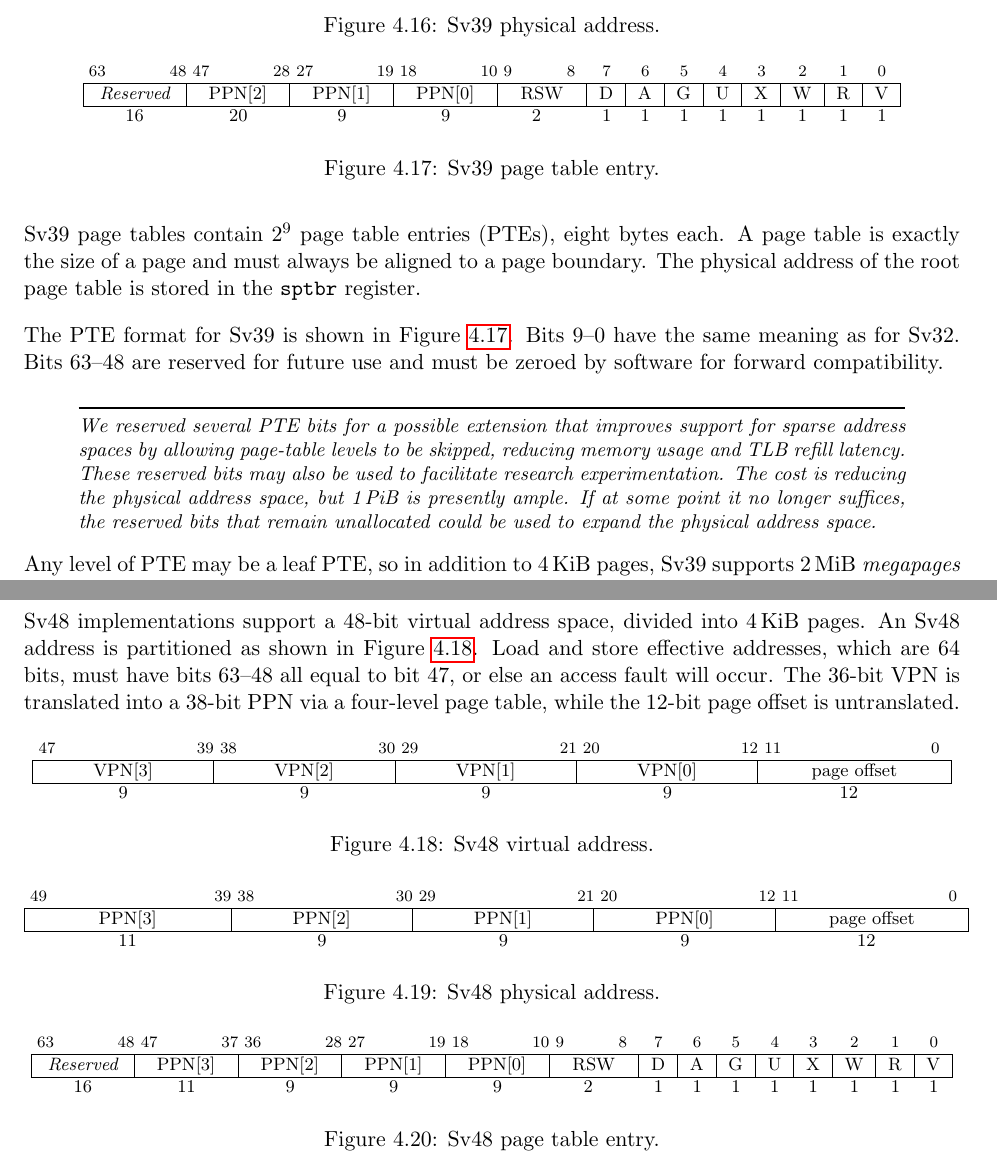
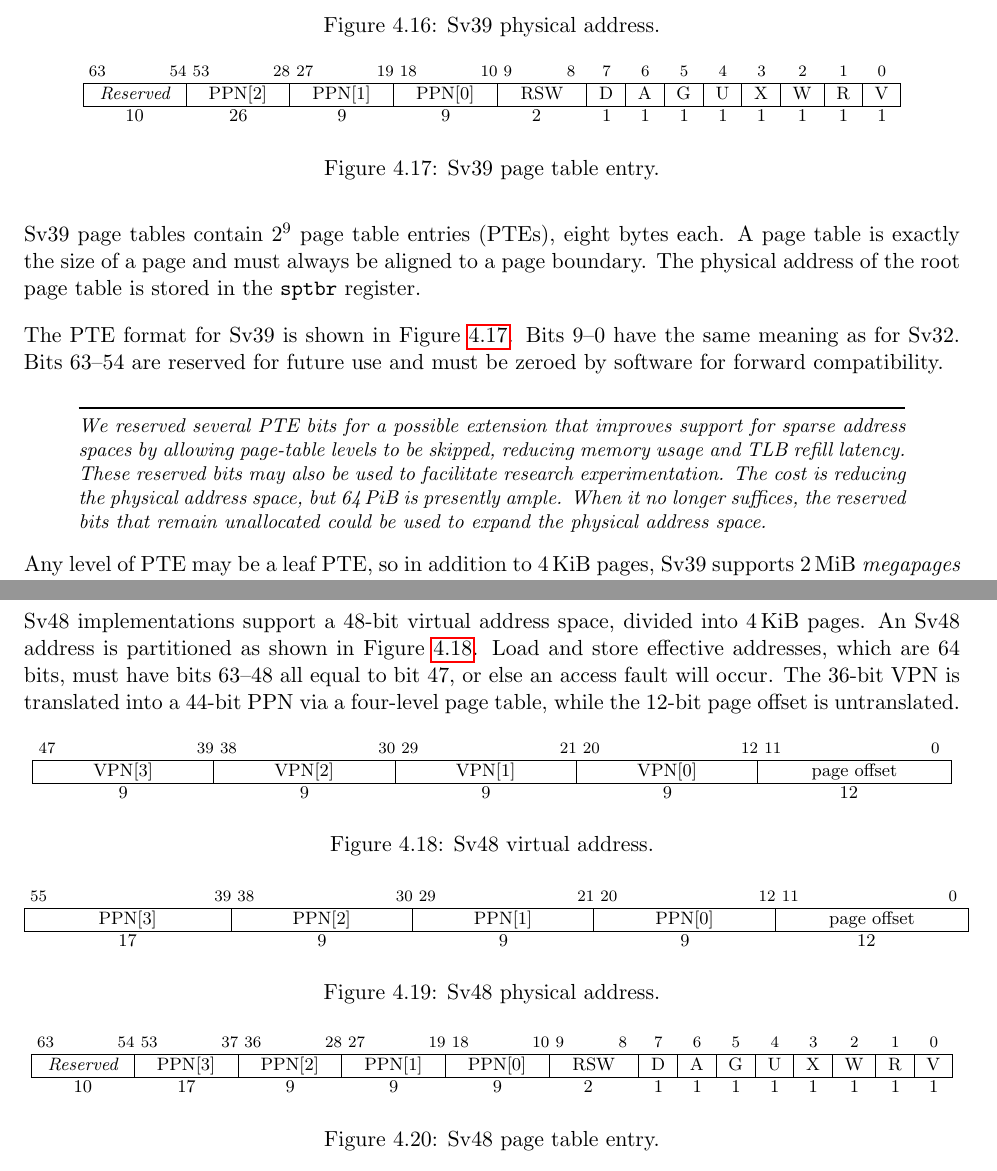
Before and after one commit to riscv/riscv-isa-manual, a LaTeX thesis (src/riscv-privileged.tex, which reads src/supervisor.tex): two parts of pages 65 and 66 of 85, joined at a grey line, cut so that both start at the same text. Compiled offline with pdfLaTeX.

Commit message:
Expand PPN to 44 bits in Sv39/Sv48 PTEs

```diff
--- a/src/supervisor.tex
+++ b/src/supervisor.tex
@@ -1091,8 +1091,8 @@ is untranslated.
 {\footnotesize
 \begin{center}
 \begin{tabular}{@{}Y@{}Y@{}Y@{}Y@{}Fcccccccc}
-\instbitrange{63}{48} &
-\instbitrange{47}{28} &
+\instbitrange{63}{54} &
+\instbitrange{53}{28} &
 \instbitrange{27}{19} &
 \instbitrange{18}{10} &
 \instbitrange{9}{8} &
@@ -1119,7 +1119,7 @@ is untranslated.
 \multicolumn{1}{c|}{R} &
 \multicolumn{1}{c|}{V} \\
 \hline
-16 & 20 & 9 & 9 & 2 & 1 & 1 & 1 & 1 & 1 & 1 & 1 & 1\\
+10 & 26 & 9 & 9 & 2 & 1 & 1 & 1 & 1 & 1 & 1 & 1 & 1\\
 \end{tabular}
 \end{center}
 }
@@ -1134,7 +1134,7 @@ always be aligned to a page boundary.  The physical address of the
 root page table is stored in the {\tt sptbr} register.
 
 The PTE format for Sv39 is shown in Figure~\ref{sv39pte}.  Bits 9--0
-have the same meaning as for Sv32.  Bits 63--48 are reserved
+have the same meaning as for Sv32.  Bits 63--54 are reserved
 for future use and must be zeroed by software for forward compatibility.
 
 \begin{commentary}
@@ -1142,8 +1142,8 @@ We reserved several PTE bits for a possible extension that improves
 support for sparse address spaces by allowing page-table levels to be
 skipped, reducing memory usage and TLB refill latency.  These reserved
 bits may also be used to facilitate research experimentation.  The
-cost is reducing the physical address space, but \wunits{1}{PiB} is
-presently ample.  If at some point it no longer suffices, the reserved
+cost is reducing the physical address space, but \wunits{64}{PiB} is
+presently ample.  When it no longer suffices, the reserved
 bits that remain unallocated could be used to expand the physical
 address space.
 \end{commentary}
@@ -1181,7 +1181,7 @@ into \wunits{4}{KiB} pages.  An Sv48 address is partitioned as
 shown in Figure~\ref{sv48va}.  Load and store effective addresses,
 which are 64 bits, must have bits 63--48 all equal to bit 47, or else
 an access fault will occur.  The 36-bit VPN is translated into a
-38-bit PPN via a four-level page table, while the 12-bit page offset
+44-bit PPN via a four-level page table, while the 12-bit page offset
 is untranslated.
 
 \begin{figure*}[h!]
@@ -1213,7 +1213,7 @@ is untranslated.
 {\footnotesize
 \begin{center}
 \begin{tabular}{@{}E@{}O@{}O@{}O@{}O}
-\instbitrange{49}{39} &
+\instbitrange{55}{39} &
 \instbitrange{38}{30} &
 \instbitrange{29}{21} &
 \instbitrange{20}{12} &
@@ -1225,7 +1225,7 @@ is untranslated.
 \multicolumn{1}{c|}{PPN[0]} &
 \multicolumn{1}{c|}{page offset} \\
 \hline
-11 & 9 & 9 & 9 & 12 \\
+17 & 9 & 9 & 9 & 12 \\
 \end{tabular}
 \end{center}
 }
@@ -1238,8 +1238,8 @@ is untranslated.
 {\footnotesize
 \begin{center}
 \begin{tabular}{@{}Y@{}Y@{}Y@{}Y@{}Y@{}Fcccccccc}
-\instbitrange{63}{48} &
-\instbitrange{47}{37} &
+\instbitrange{63}{54} &
+\instbitrange{53}{37} &
 \instbitrange{36}{28} &
 \instbitrange{27}{19} &
 \instbitrange{18}{10} &
@@ -1268,7 +1268,7 @@ is untranslated.
 \multicolumn{1}{c|}{R} &
 \multicolumn{1}{c|}{V} \\
 \hline
-16 & 11 & 9 & 9 & 9 & 2 & 1 & 1 & 1 & 1 & 1 & 1 & 1 & 1\\
+10 & 17 & 9 & 9 & 9 & 2 & 1 & 1 & 1 & 1 & 1 & 1 & 1 & 1\\
 \end{tabular}
 \end{center}
 }
```
Also changed, not shown: src/supervisor.tex (6 more changed lines).
